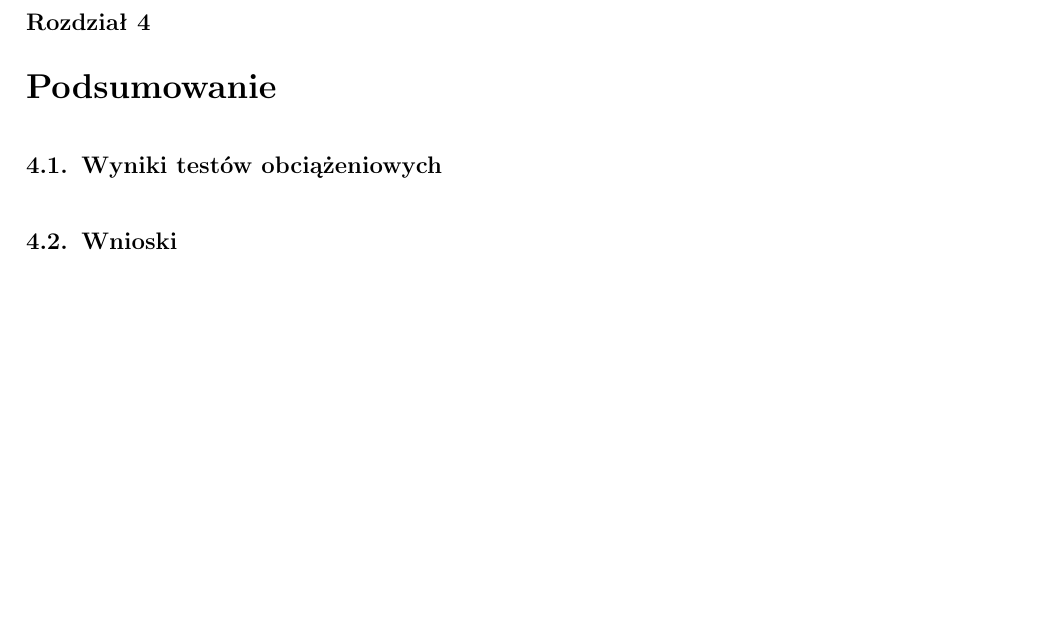
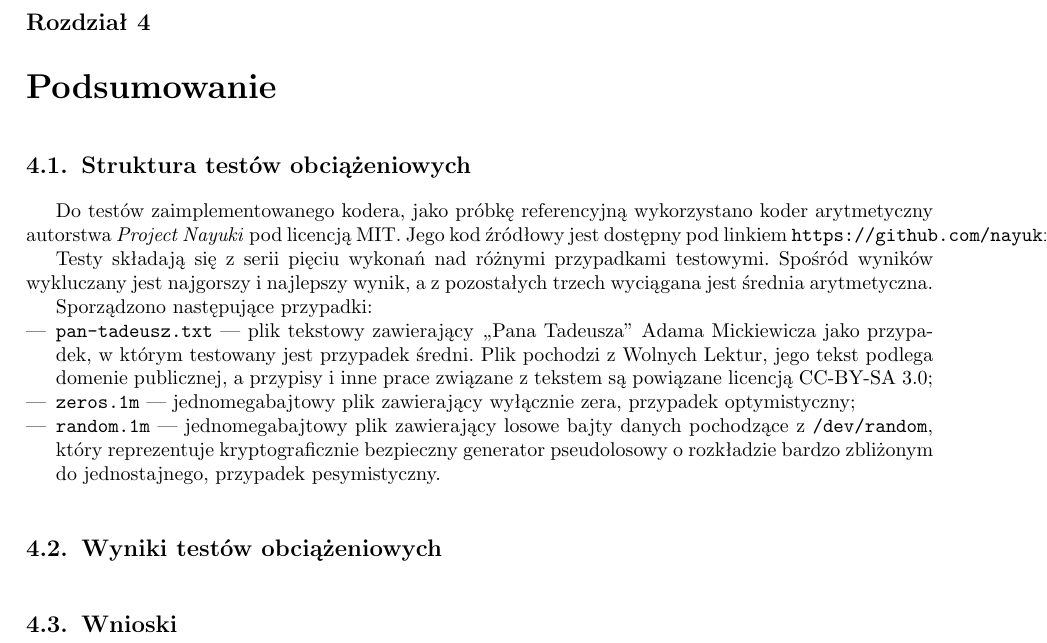
Before and after one commit to kleczkowski/thesis, a LaTeX thesis (latex/thesis.tex, which reads latex/chap/04/summary.tex): part of page 19 of 24, cut so that both start at the same text, the shorter picture padded with empty space. Compiled offline with pdfLaTeX.

Commit message:
Changes on chapter 2 and 4

```diff
--- a/latex/chap/04/summary.tex
+++ b/latex/chap/04/summary.tex
@@ -4,7 +4,36 @@
 
 \chapter{Podsumowanie}
 
+\section{Struktura testów obciążeniowych}
+
+Do testów zaimplementowanego kodera, jako próbkę referencyjną
+wykorzystano koder arytmetyczny autorstwa \emph{Project Nayuki}
+pod licencją MIT. Jego kod źródłowy jest dostępny pod linkiem
+\verb|https://github.com/nayuki/Reference-arithmetic-coding|.
+
+Testy składają się z serii pięciu wykonań nad różnymi przypadkami
+testowymi. Spośród wyników wykluczany jest najgorszy i najlepszy
+wynik, a z pozostałych trzech wyciągana jest średnia arytmetyczna.
+
+Sporządzono następujące przypadki:
+\begin{itemize}
+  \item \texttt{pan-tadeusz.txt} --- plik tekstowy zawierający
+    ,,Pana Tadeusza'' Adama Mickiewicza jako przypadek, w którym
+    testowany jest przypadek średni. Plik pochodzi z Wolnych Lektur,
+    jego tekst podlega domenie publicznej, a przypisy i inne
+    prace związane z tekstem są powiązane licencją CC-BY-SA 3.0;
+  \item \texttt{zeros.1m} --- jednomegabajtowy plik zawierający
+    wyłącznie zera, przypadek optymistyczny;
+  \item \texttt{random.1m} --- jednomegabajtowy plik zawierający
+    losowe bajty danych pochodzące z \texttt{/dev/random}, który
+    reprezentuje kryptograficznie bezpieczny generator pseudolosowy
+    o rozkładzie bardzo zbliżonym do jednostajnego, przypadek
+    pesymistyczny.
+\end{itemize}
+
 \section{Wyniki testów obciążeniowych}
+
+
 
 \section{Wnioski}
 
```
Also changed, not shown: latex/chap/02/analysis.bib (+1 -1 lines).
